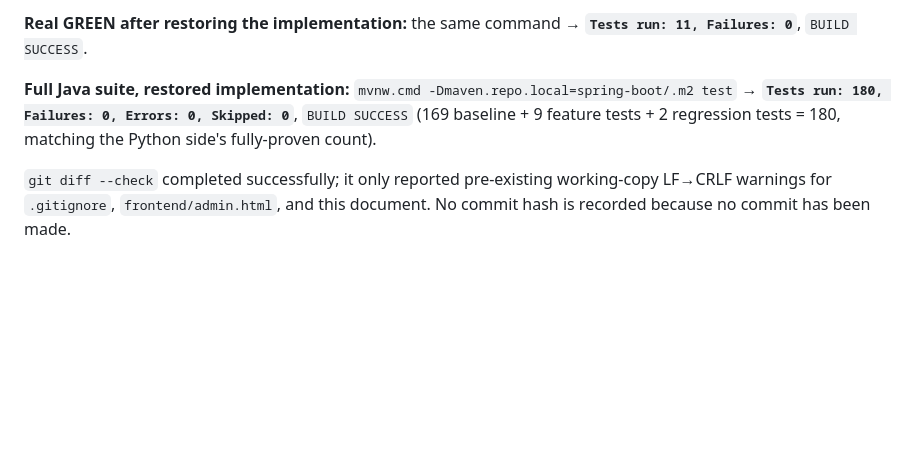
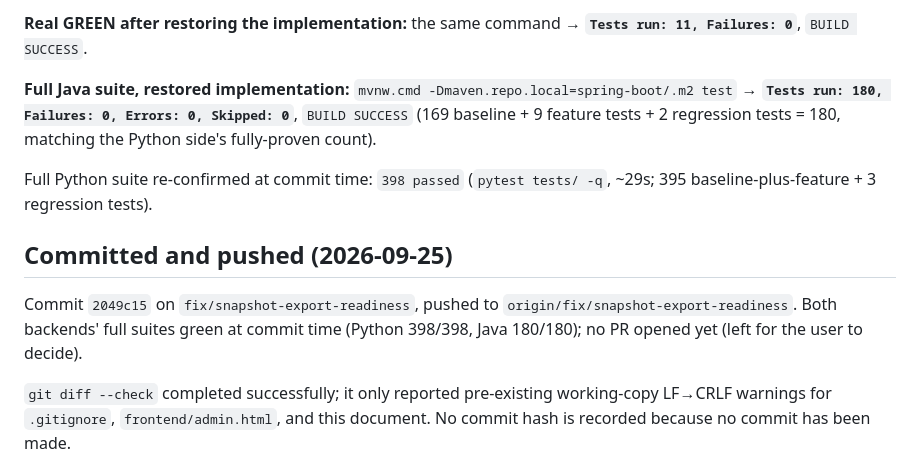
Before and after one commit to patchamama/datev-mock, a Markdown page: odd/tasks/datev-mock-resource-snapshot-export.md, the part around the change. GitHub-like rendering; blank space fills up the shorter version.

Commit message:
docs(odd): record commit/push evidence for snapshot-export epic

```diff
--- a/odd/tasks/datev-mock-resource-snapshot-export.md
+++ b/odd/tasks/datev-mock-resource-snapshot-export.md
@@ -292,6 +292,16 @@ exact two regressions the corrections above were written to catch.
 Errors: 0, Skipped: 0`**, `BUILD SUCCESS` (169 baseline + 9 feature tests +
 2 regression tests = 180, matching the Python side's fully-proven count).
 
+Full Python suite re-confirmed at commit time: `398 passed` (`pytest
+tests/ -q`, ~29s; 395 baseline-plus-feature + 3 regression tests).
+
+## Committed and pushed (2026-09-25)
+
+Commit `2049c15` on `fix/snapshot-export-readiness`, pushed to
+`origin/fix/snapshot-export-readiness`. Both backends' full suites green
+at commit time (Python 398/398, Java 180/180); no PR opened yet (left for
+the user to decide).
+
 `git diff --check` completed successfully; it only reported pre-existing
 working-copy LF→CRLF warnings for `.gitignore`, `frontend/admin.html`, and
 this document. No commit hash is recorded because no commit has been made.
```
